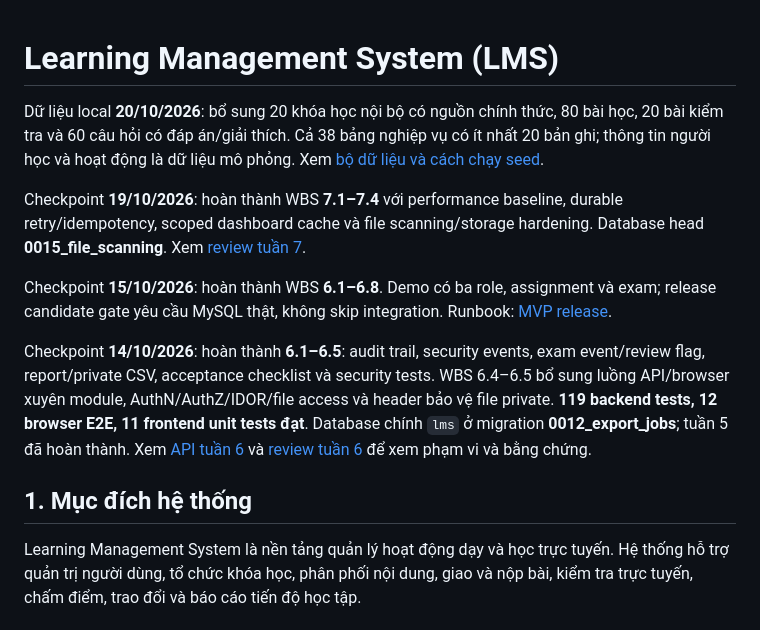
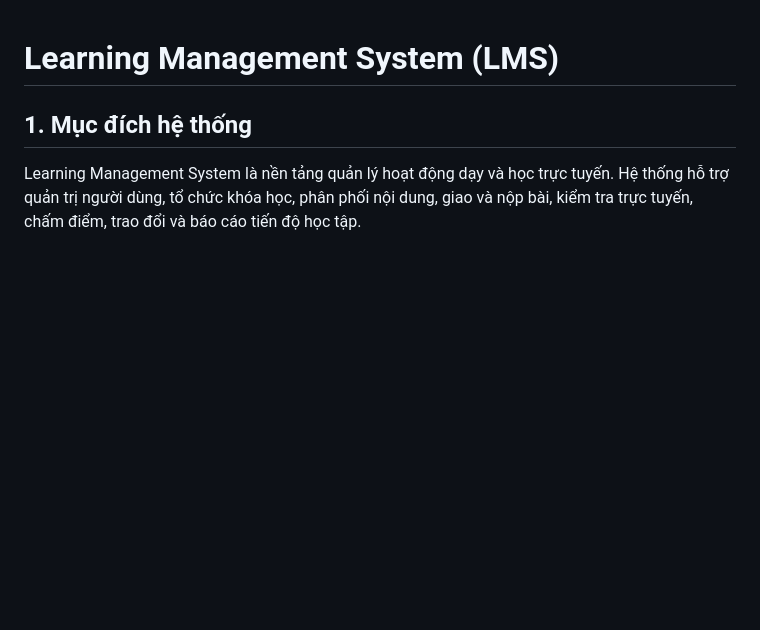
Before and after one commit to NguyenDoKhaiHoan/Learning-Management-System, a Markdown page: README.md, the part around the change. GitHub-like rendering; blank space fills up the shorter version.

```diff
--- a/README.md
+++ b/README.md
@@ -1,25 +1,4 @@
 # Learning Management System (LMS)
-
-Dữ liệu local **20/10/2026**: bổ sung 20 khóa học nội bộ có nguồn chính thức,
-80 bài học, 20 bài kiểm tra và 60 câu hỏi có đáp án/giải thích. Cả 38 bảng nghiệp
-vụ có ít nhất 20 bản ghi; thông tin người học và hoạt động là dữ liệu mô phỏng.
-Xem [bộ dữ liệu và cách chạy seed](lms-platform/docs/data/catalog20.md).
-
-Checkpoint **19/10/2026**: hoàn thành WBS **7.1–7.4** với performance baseline,
-durable retry/idempotency, scoped dashboard cache và file scanning/storage hardening.
-Database head **0015_file_scanning**. Xem [review tuần 7](lms-platform/progress/week-7-review.md).
-
-Checkpoint **15/10/2026**: hoàn thành WBS **6.1–6.8**. Demo có ba role, assignment và exam; release candidate gate yêu cầu MySQL thật, không skip integration. Runbook: [MVP release](lms-platform/docs/testing/week-6-release.md).
-
-Checkpoint **14/10/2026**: hoàn thành **6.1–6.5**: audit trail, security events,
-exam event/review flag, report/private CSV, acceptance checklist và security tests.
-WBS 6.4–6.5 bổ sung luồng API/browser xuyên module, AuthN/AuthZ/IDOR/file access và
-header bảo vệ file private. **119 backend tests, 12 browser E2E, 11 frontend unit tests đạt**.
-Database chính `lms` ở migration **0012_export_jobs**; tuần 5 đã hoàn thành.
-Xem [API tuần 6](lms-platform/docs/api/week-6.md) và
-[review tuần 6](lms-platform/progress/week-6-review.md) để xem phạm vi và bằng chứng.
-
-
 ## 1. Mục đích hệ thống
 
 Learning Management System là nền tảng quản lý hoạt động dạy và học trực tuyến. Hệ thống hỗ trợ quản trị người dùng, tổ chức khóa học, phân phối nội dung, giao và nộp bài, kiểm tra trực tuyến, chấm điểm, trao đổi và báo cáo tiến độ học tập.
```
